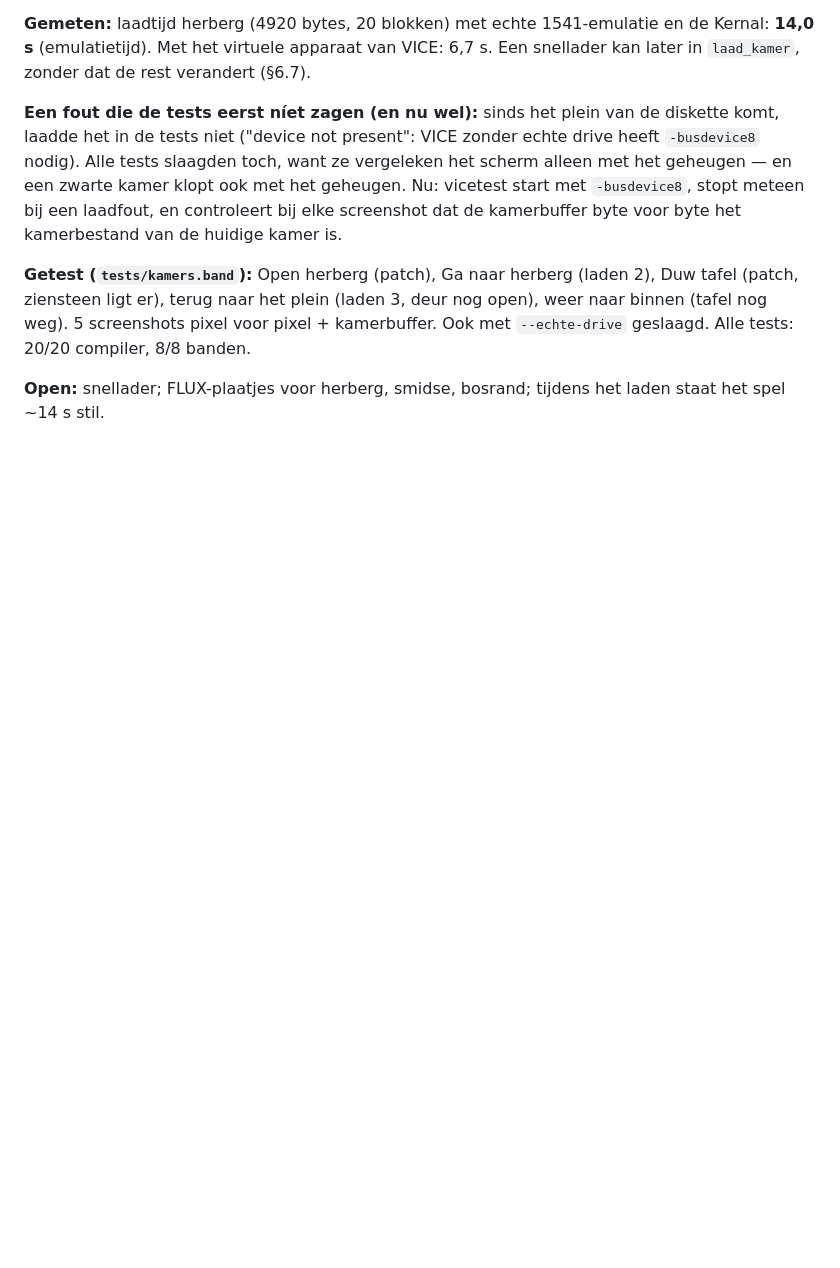
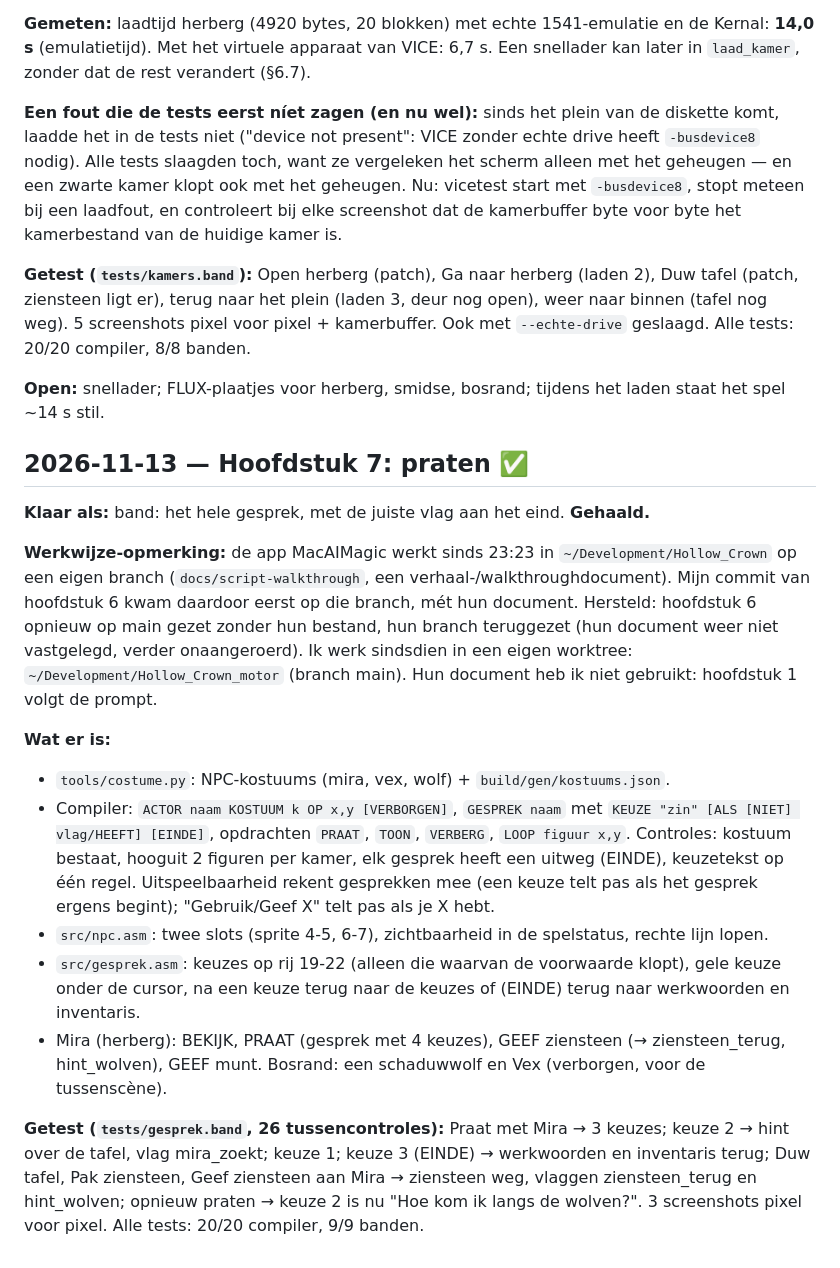
Before and after one commit to mfidder2026/hollow_crown64, a Markdown page: docs/LOGBOEK.md, the part around the change. GitHub-like rendering; blank space fills up the shorter version.

```diff
--- a/docs/LOGBOEK.md
+++ b/docs/LOGBOEK.md
@@ -370,3 +370,30 @@ ligt er), terug naar het plein (laden 3, deur nog open), weer naar binnen (tafel
 voor pixel + kamerbuffer. Ook met `--echte-drive` geslaagd. Alle tests: 20/20 compiler, 8/8 banden.
 
 **Open:** snellader; FLUX-plaatjes voor herberg, smidse, bosrand; tijdens het laden staat het spel ~14 s stil.
+
+## 2026-11-13 — Hoofdstuk 7: praten ✅
+
+**Klaar als:** band: het hele gesprek, met de juiste vlag aan het eind. **Gehaald.**
+
+**Werkwijze-opmerking:** de app MacAIMagic werkt sinds 23:23 in `~/Development/Hollow_Crown` op een eigen branch
+(`docs/script-walkthrough`, een verhaal-/walkthroughdocument). Mijn commit van hoofdstuk 6 kwam daardoor eerst
+op die branch, mét hun document. Hersteld: hoofdstuk 6 opnieuw op main gezet zonder hun bestand, hun branch
+teruggezet (hun document weer niet vastgelegd, verder onaangeroerd). Ik werk sindsdien in een eigen worktree:
+`~/Development/Hollow_Crown_motor` (branch main). Hun document heb ik niet gebruikt: hoofdstuk 1 volgt de prompt.
+
+**Wat er is:**
+- `tools/costume.py`: NPC-kostuums (mira, vex, wolf) + `build/gen/kostuums.json`.
+- Compiler: `ACTOR naam KOSTUUM k OP x,y [VERBORGEN]`, `GESPREK naam` met `KEUZE "zin" [ALS [NIET] vlag/HEEFT]
+  [EINDE]`, opdrachten `PRAAT`, `TOON`, `VERBERG`, `LOOP figuur x,y`. Controles: kostuum bestaat, hooguit 2
+  figuren per kamer, elk gesprek heeft een uitweg (EINDE), keuzetekst op één regel. Uitspeelbaarheid rekent
+  gesprekken mee (een keuze telt pas als het gesprek ergens begint); "Gebruik/Geef X" telt pas als je X hebt.
+- `src/npc.asm`: twee slots (sprite 4-5, 6-7), zichtbaarheid in de spelstatus, rechte lijn lopen.
+- `src/gesprek.asm`: keuzes op rij 19-22 (alleen die waarvan de voorwaarde klopt), gele keuze onder de cursor,
+  na een keuze terug naar de keuzes of (EINDE) terug naar werkwoorden en inventaris.
+- Mira (herberg): BEKIJK, PRAAT (gesprek met 4 keuzes), GEEF ziensteen (→ ziensteen_terug, hint_wolven),
+  GEEF munt. Bosrand: een schaduwwolf en Vex (verborgen, voor de tussenscène).
+
+**Getest (`tests/gesprek.band`, 26 tussencontroles):** Praat met Mira → 3 keuzes; keuze 2 → hint over de tafel,
+vlag mira_zoekt; keuze 1; keuze 3 (EINDE) → werkwoorden en inventaris terug; Duw tafel, Pak ziensteen, Geef
+ziensteen aan Mira → ziensteen weg, vlaggen ziensteen_terug en hint_wolven; opnieuw praten → keuze 2 is nu "Hoe
+kom ik langs de wolven?". 3 screenshots pixel voor pixel. Alle tests: 20/20 compiler, 9/9 banden.
```
Also changed, not shown: README.md (+1 -1 lines), docs/images/hoofdstuk7_gesprek.png (added), 15 other files.
